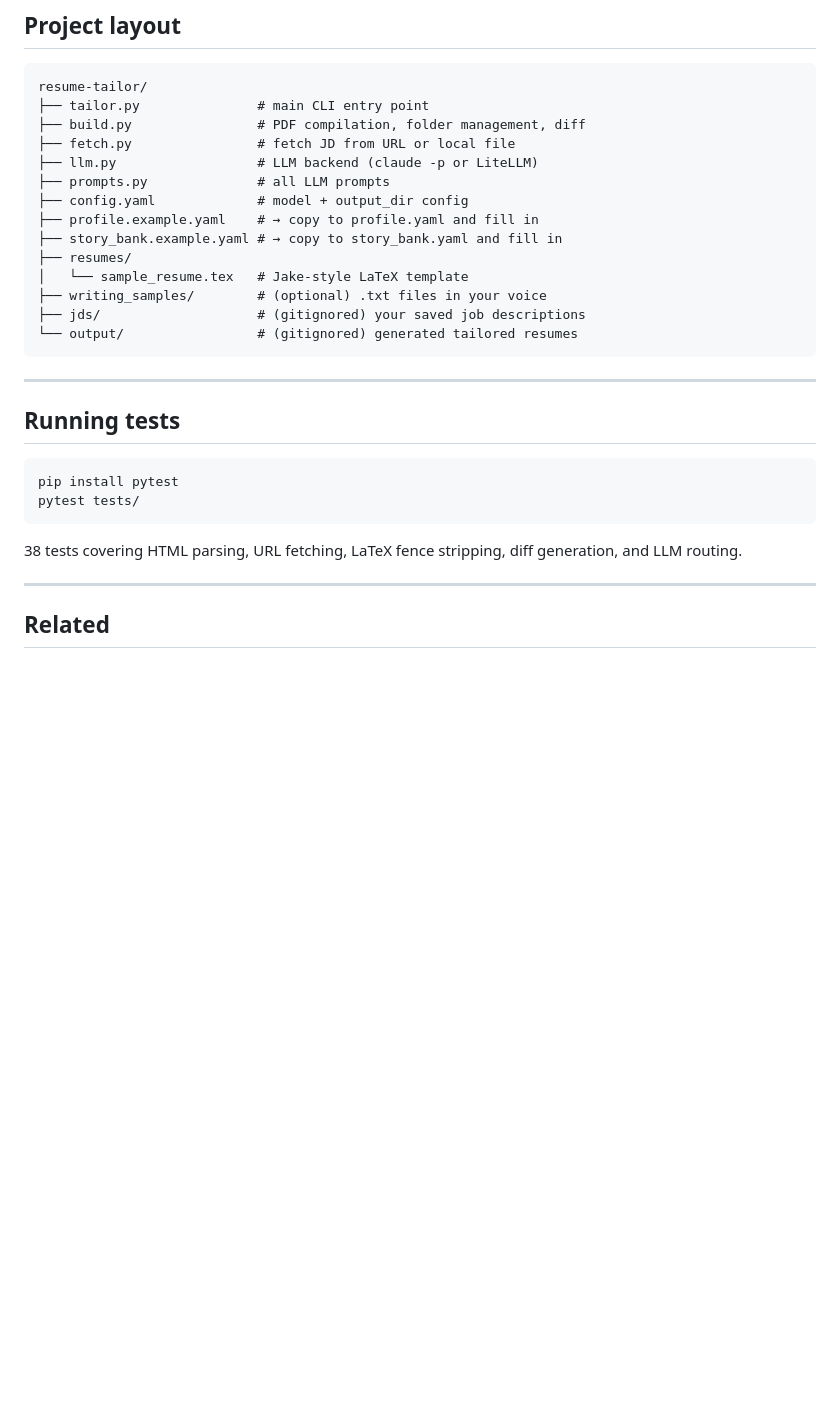
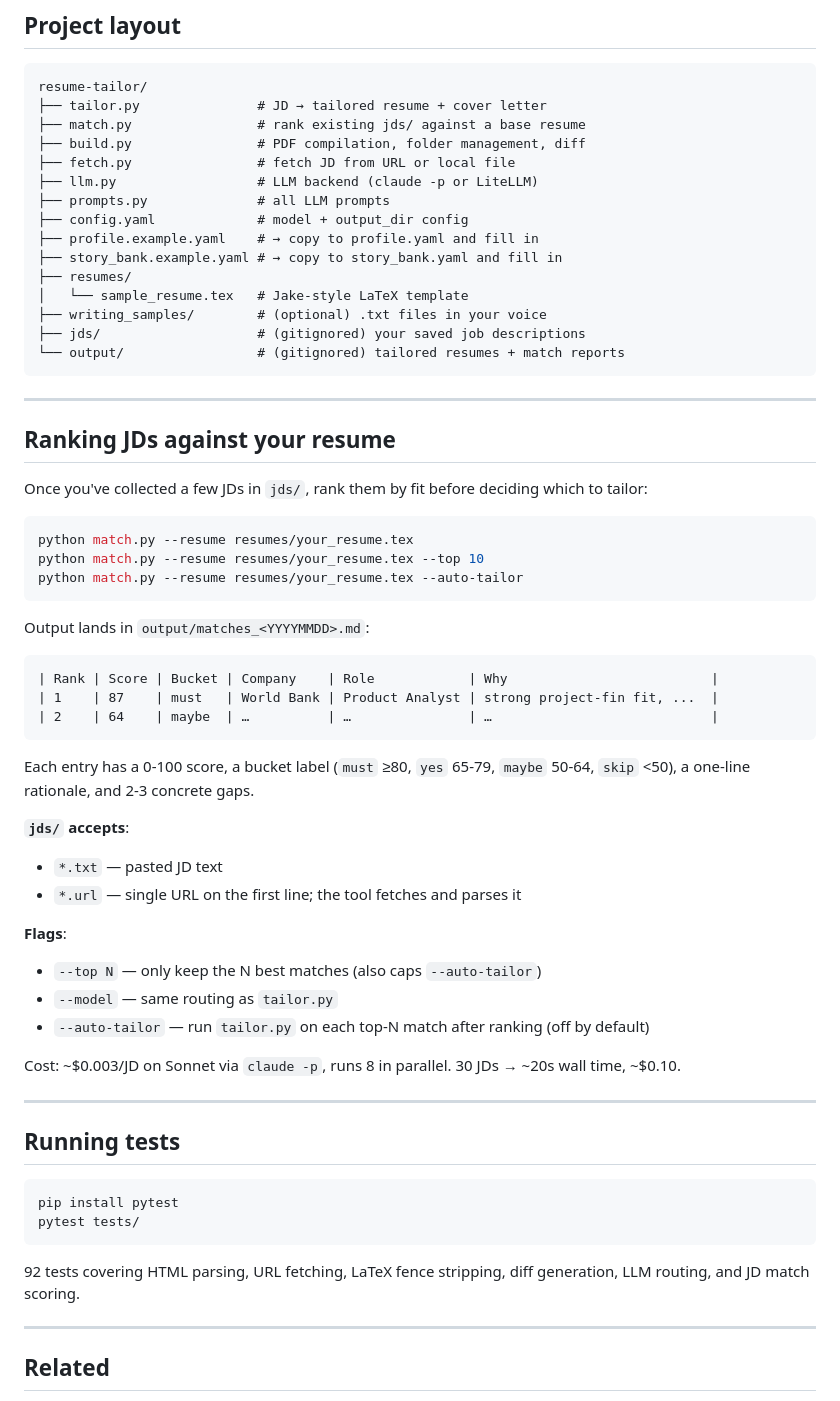
Before and after one commit to Waaangjl/resume-tailor, a Markdown page: README.md, the part around the change. Drawn GitHub-style; blank space fills up the shorter version.

````diff
--- a/README.md
+++ b/README.md
@@ -159,7 +159,8 @@ The resume tailoring prompt prioritizes: (1) most recent experience bullets, (2)
 
 ```
 resume-tailor/
-├── tailor.py               # main CLI entry point
+├── tailor.py               # JD → tailored resume + cover letter
+├── match.py                # rank existing jds/ against a base resume
 ├── build.py                # PDF compilation, folder management, diff
 ├── fetch.py                # fetch JD from URL or local file
 ├── llm.py                  # LLM backend (claude -p or LiteLLM)
@@ -171,8 +172,41 @@ resume-tailor/
 │   └── sample_resume.tex   # Jake-style LaTeX template
 ├── writing_samples/        # (optional) .txt files in your voice
 ├── jds/                    # (gitignored) your saved job descriptions
-└── output/                 # (gitignored) generated tailored resumes
+└── output/                 # (gitignored) tailored resumes + match reports
 ```
+
+---
+
+## Ranking JDs against your resume
+
+Once you've collected a few JDs in `jds/`, rank them by fit before deciding which to tailor:
+
+```bash
+python match.py --resume resumes/your_resume.tex
+python match.py --resume resumes/your_resume.tex --top 10
+python match.py --resume resumes/your_resume.tex --auto-tailor
+```
+
+Output lands in `output/matches_<YYYYMMDD>.md`:
+
+```
+| Rank | Score | Bucket | Company    | Role            | Why                          |
+| 1    | 87    | must   | World Bank | Product Analyst | strong project-fin fit, ...  |
+| 2    | 64    | maybe  | …          | …               | …                            |
+```
+
+Each entry has a 0-100 score, a bucket label (`must` ≥80, `yes` 65-79, `maybe` 50-64, `skip` <50), a one-line rationale, and 2-3 concrete gaps.
+
+**`jds/` accepts**:
+- `*.txt` — pasted JD text
+- `*.url` — single URL on the first line; the tool fetches and parses it
+
+**Flags**:
+- `--top N` — only keep the N best matches (also caps `--auto-tailor`)
+- `--model` — same routing as `tailor.py`
+- `--auto-tailor` — run `tailor.py` on each top-N match after ranking (off by default)
+
+Cost: ~$0.003/JD on Sonnet via `claude -p`, runs 8 in parallel. 30 JDs → ~20s wall time, ~$0.10.
 
 ---
 
@@ -183,7 +217,7 @@ pip install pytest
 pytest tests/
 ```
 
-38 tests covering HTML parsing, URL fetching, LaTeX fence stripping, diff generation, and LLM routing.
+92 tests covering HTML parsing, URL fetching, LaTeX fence stripping, diff generation, LLM routing, and JD match scoring.
 
 ---
 
````
Also changed, not shown: MATCH_PLAN.md (+21 -10 lines).
